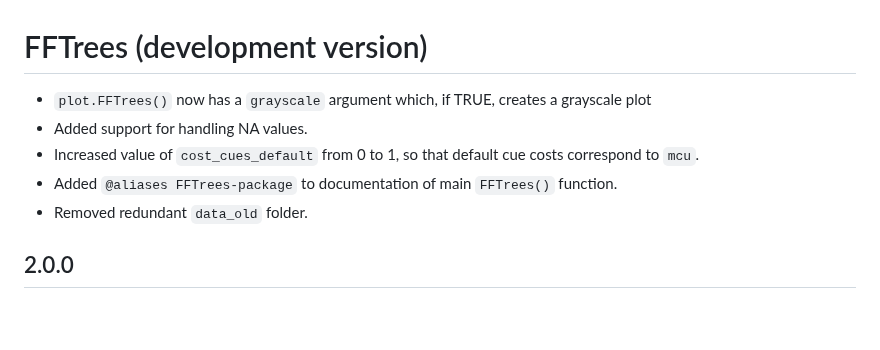
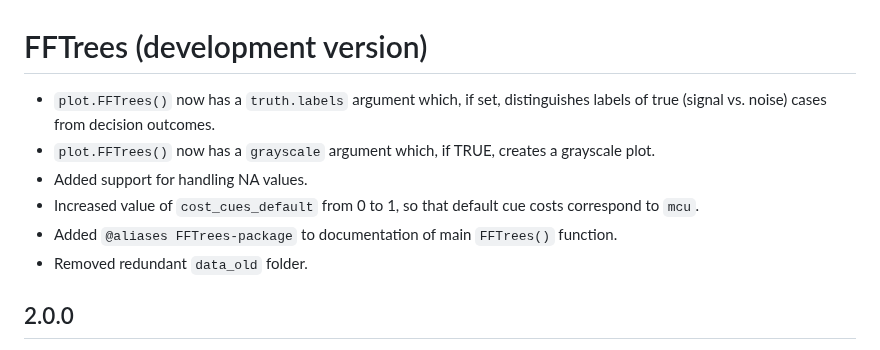
Before and after one commit to ndphillips/FFTrees, a Markdown page: NEWS.md, the part around one of its changes. Rendered like a GitHub page; blank space fills up the shorter version.

Commit message:
update NEWS

```diff
--- a/NEWS.md
+++ b/NEWS.md
@@ -1,10 +1,12 @@
 # FFTrees (development version)
 
-- `plot.FFTrees()` now has a `grayscale` argument which, if TRUE, creates a grayscale plot
+- `plot.FFTrees()` now has a `truth.labels` argument which, if set, distinguishes labels of true (signal vs. noise) cases from decision outcomes.
+- `plot.FFTrees()` now has a `grayscale` argument which, if TRUE, creates a grayscale plot.
 - Added support for handling NA values.
 - Increased value of `cost_cues_default` from 0 to 1, so that default cue costs correspond to `mcu`.
 - Added `@aliases FFTrees-package` to documentation of main `FFTrees()` function.
 - Removed redundant `data_old` folder.
+
 
 ## 2.0.0
 
```
Also changed, not shown: other parts of NEWS.md (+1 -1 lines).
